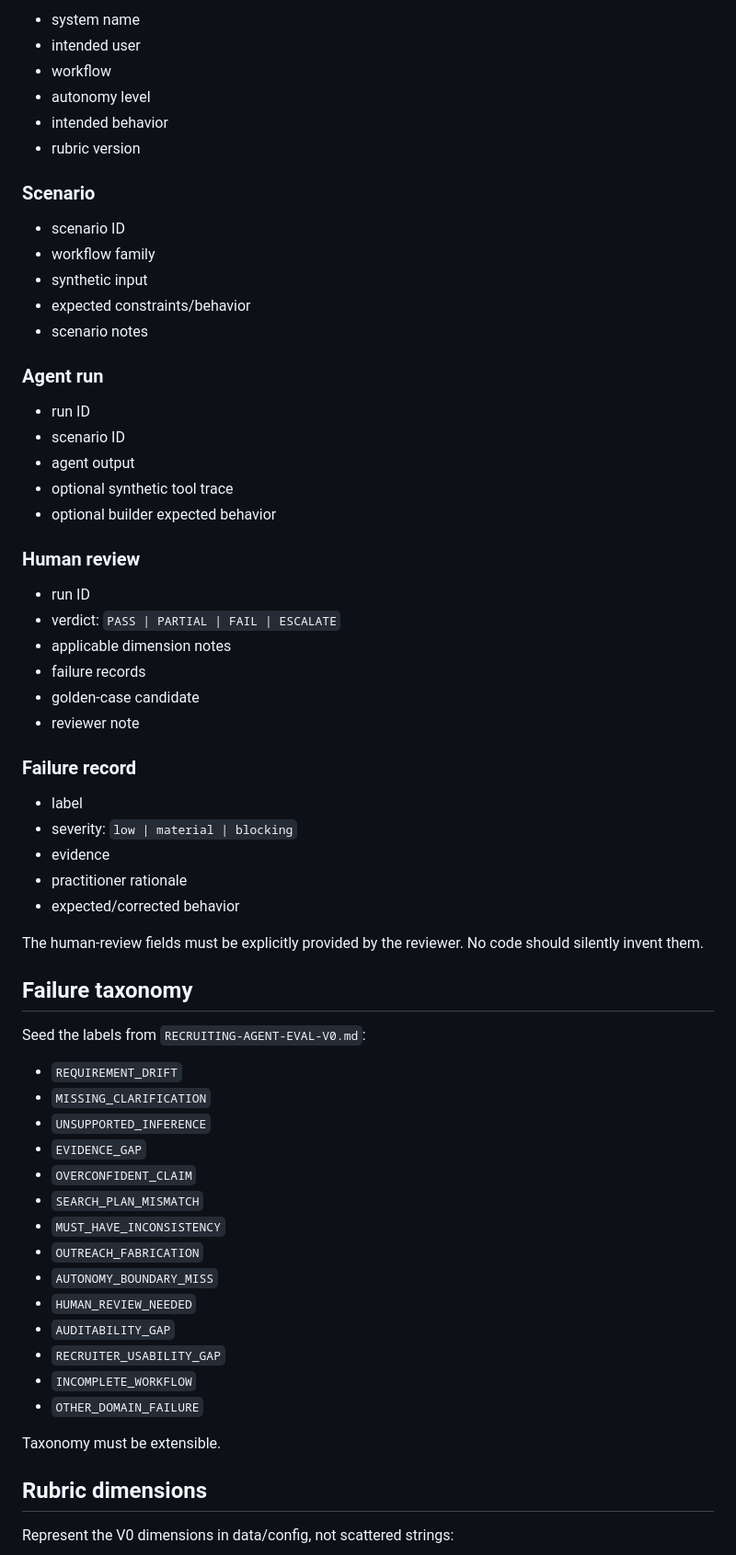
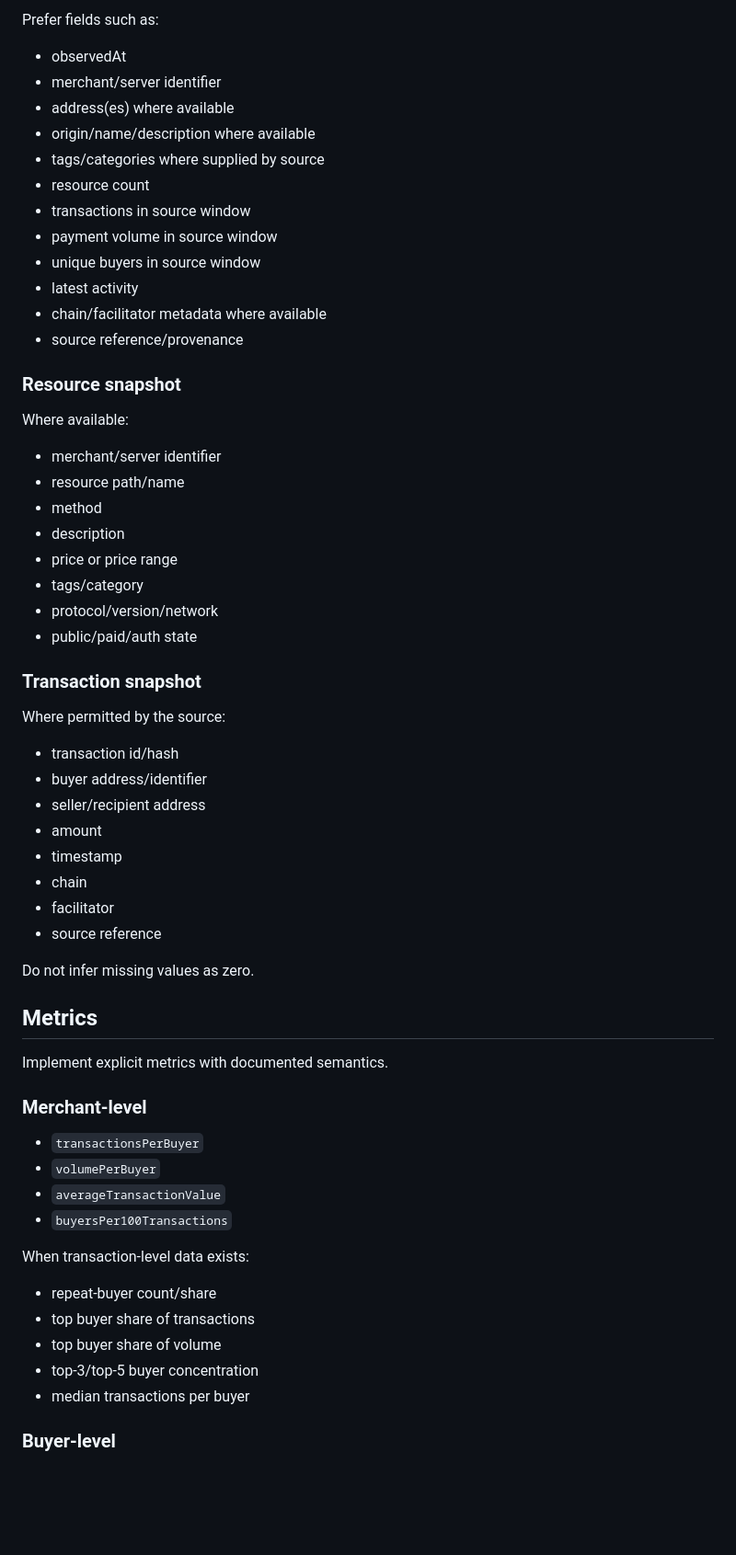
Before and after one commit to RichardRacette/x402-lab, a Markdown page: docs/CODEX-SESSION-PLAN-2026-08-24.md, the part around one of its changes. Shown at 92% size. Rendered like a GitHub page; blank space fills up the shorter version.

Commit message:
docs: redirect Codex toward machine-demand observatory

```diff
--- a/docs/CODEX-SESSION-PLAN-2026-08-24.md
+++ b/docs/CODEX-SESSION-PLAN-2026-08-24.md
@@ -82,68 +84,65 @@ Implement explicit types for:
 
-- system name
-- intended user
-- workflow
-- autonomy level
-- intended behavior
-- rubric version
+Prefer fields such as:
 
-### Scenario
+- observedAt
+- merchant/server identifier
+- address(es) where available
+- origin/name/description where available
+- tags/categories where supplied by source
+- resource count
+- transactions in source window
+- payment volume in source window
+- unique buyers in source window
+- latest activity
+- chain/facilitator metadata where available
+- source reference/provenance
 
-- scenario ID
-- workflow family
-- synthetic input
-- expected constraints/behavior
-- scenario notes
+### Resource snapshot
 
-### Agent run
+Where available:
 
-- run ID
-- scenario ID
-- agent output
-- optional synthetic tool trace
-- optional builder expected behavior
+- merchant/server identifier
+- resource path/name
+- method
+- description
+- price or price range
+- tags/category
+- protocol/version/network
+- public/paid/auth state
 
-### Human review
+### Transaction snapshot
 
-- run ID
-- verdict: `PASS | PARTIAL | FAIL | ESCALATE`
-- applicable dimension notes
-- failure records
-- golden-case candidate
-- reviewer note
+Where permitted by the source:
 
-### Failure record
+- transaction id/hash
+- buyer address/identifier
+- seller/recipient address
+- amount
+- timestamp
+- chain
+- facilitator
+- source reference
 
-- label
-- severity: `low | material | blocking`
-- evidence
-- practitioner rationale
-- expected/corrected behavior
+Do not infer missing values as zero.
 
-The human-review fields must be explicitly provided by the reviewer. No code should silently invent them.
+## Metrics
 
-## Failure taxonomy
+Implement explicit metrics with documented semantics.
 
-Seed the labels from `RECRUITING-AGENT-EVAL-V0.md`:
+### Merchant-level
 
-- `REQUIREMENT_DRIFT`
-- `MISSING_CLARIFICATION`
-- `UNSUPPORTED_INFERENCE`
-- `EVIDENCE_GAP`
-- `OVERCONFIDENT_CLAIM`
-- `SEARCH_PLAN_MISMATCH`
-- `MUST_HAVE_INCONSISTENCY`
-- `OUTREACH_FABRICATION`
-- `AUTONOMY_BOUNDARY_MISS`
-- `HUMAN_REVIEW_NEEDED`
-- `AUDITABILITY_GAP`
-- `RECRUITER_USABILITY_GAP`
-- `INCOMPLETE_WORKFLOW`
-- `OTHER_DOMAIN_FAILURE`
+- `transactionsPerBuyer`
+- `volumePerBuyer`
+- `averageTransactionValue`
+- `buyersPer100Transactions`
 
-Taxonomy must be extensible.
+When transaction-level data exists:
 
-## Rubric dimensions
+- repeat-buyer count/share
+- top buyer share of transactions
+- top buyer share of volume
+- top-3/top-5 buyer concentration
+- median transactions per buyer
 
-Represent the V0 dimensions in data/config, not scattered strings:
+### Buyer-level
 
```
Also changed, not shown: other parts of docs/CODEX-SESSION-PLAN-2026-08-24.md (+287 -243 lines).
